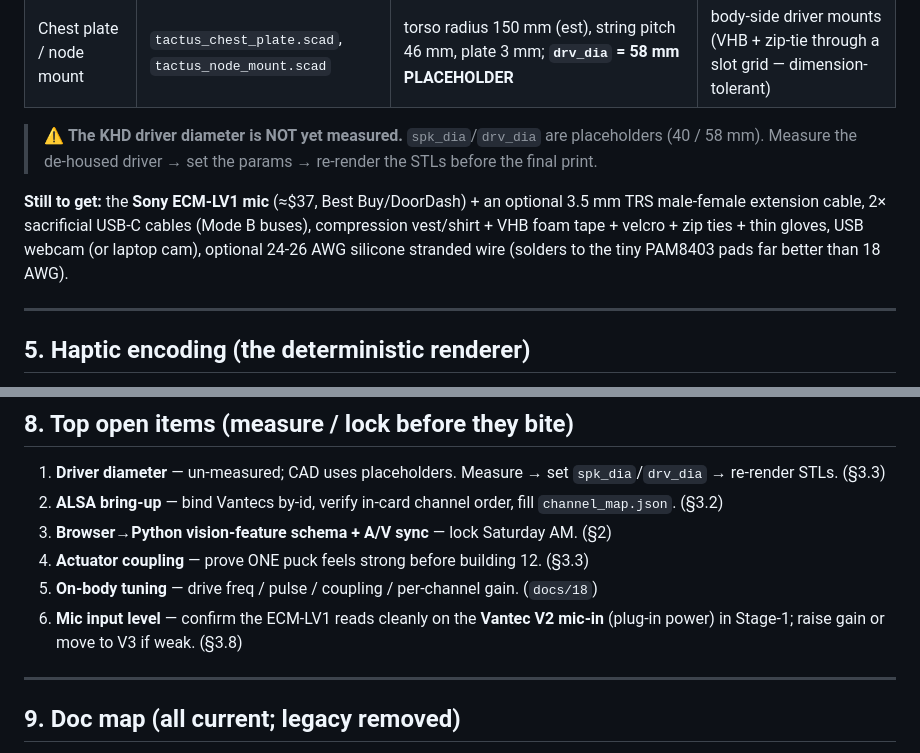
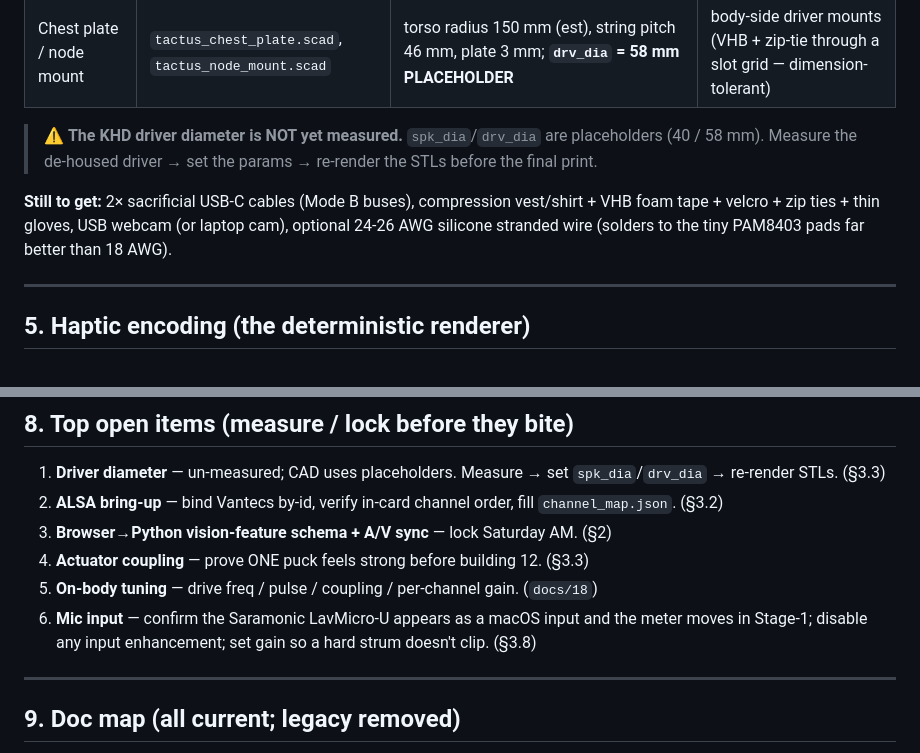
Before and after one commit to wilyan09007/Tactus, a Markdown page: truth.md, 2 parts joined by grey strips. Drawn GitHub-style.

```diff
--- a/truth.md
+++ b/truth.md
@@ -153,7 +158,7 @@ Parametric OpenSCAD + pre-rendered STLs in `cad/`:
 | Chest plate / node mount | `tactus_chest_plate.scad`, `tactus_node_mount.scad` | torso radius 150 mm (est), string pitch 46 mm, plate 3 mm; **`drv_dia` = 58 mm PLACEHOLDER** | body-side driver mounts (VHB + zip-tie through a slot grid — dimension-tolerant) |
 > ⚠️ **The KHD driver diameter is NOT yet measured.** `spk_dia`/`drv_dia` are placeholders (40 / 58 mm). Measure the de-housed driver → set the params → re-render the STLs before the final print.
 
-**Still to get:** the **Sony ECM-LV1 mic** (≈$37, Best Buy/DoorDash) + an optional 3.5 mm TRS male-female extension cable, 2× sacrificial USB-C cables (Mode B buses), compression vest/shirt + VHB foam tape + velcro + zip ties + thin gloves, USB webcam (or laptop cam), optional 24-26 AWG silicone stranded wire (solders to the tiny PAM8403 pads far better than 18 AWG).
+**Still to get:** 2× sacrificial USB-C cables (Mode B buses), compression vest/shirt + VHB foam tape + velcro + zip ties + thin gloves, USB webcam (or laptop cam), optional 24-26 AWG silicone stranded wire (solders to the tiny PAM8403 pads far better than 18 AWG).
 
 ---
 
@@ -186,7 +191,7 @@ Anthropic (Claude vision = the coaching brain: frame + target + fault → the pl
 3. **Browser→Python vision-feature schema + A/V sync** — lock Saturday AM. (§2)
 4. **Actuator coupling** — prove ONE puck feels strong before building 12. (§3.3)
 5. **On-body tuning** — drive freq / pulse / coupling / per-channel gain. (`docs/18`)
-6. **Mic input level** — confirm the ECM-LV1 reads cleanly on the **Vantec V2 mic-in** (plug-in power) in Stage-1; raise gain or move to V3 if weak. (§3.8)
+6. **Mic input** — confirm the Saramonic LavMicro-U appears as a macOS input and the meter moves in Stage-1; disable any input enhancement; set gain so a hard strum doesn't clip. (§3.8)
 
 ---
 
```
Also changed, not shown: other parts of truth.md (+9 -4 lines), docs/23-data-and-cluster-semantics.md (+2 -2 lines).
